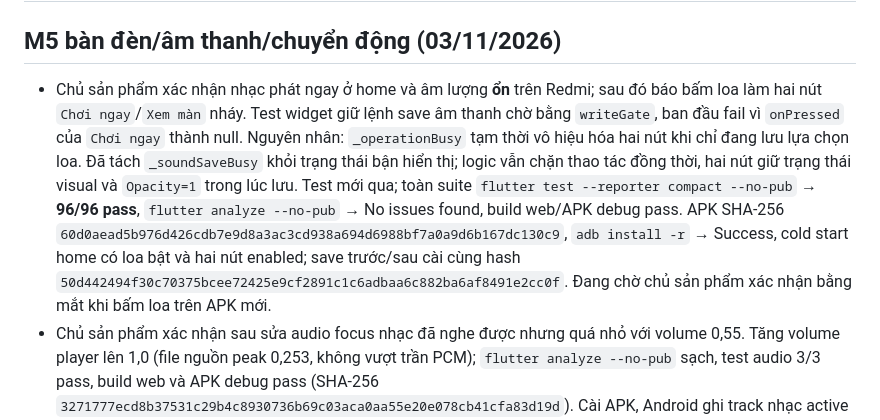
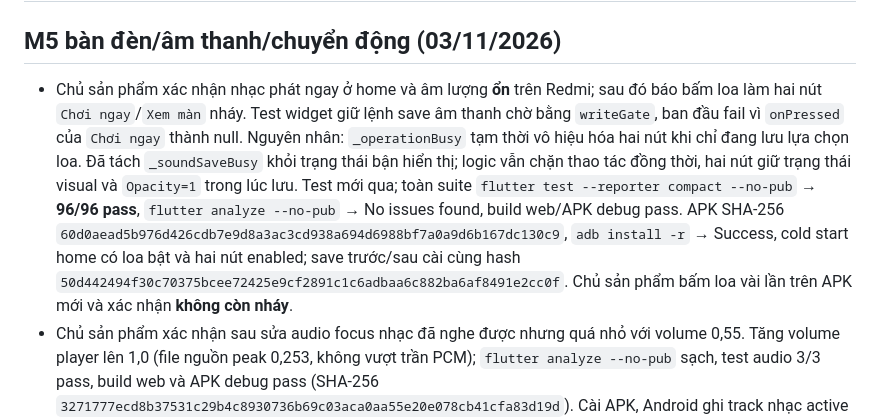
Before and after one commit to xuantoan98/ball-handler, a Markdown page: docs/QA.md, the part around the change. Rendered like a GitHub page.

```diff
--- a/docs/QA.md
+++ b/docs/QA.md
@@ -2,7 +2,7 @@
 
 ## M5 bàn đèn/âm thanh/chuyển động (03/11/2026)
 
-- Chủ sản phẩm xác nhận nhạc phát ngay ở home và âm lượng **ổn** trên Redmi; sau đó báo bấm loa làm hai nút `Chơi ngay`/`Xem màn` nháy. Test widget giữ lệnh save âm thanh chờ bằng `writeGate`, ban đầu fail vì `onPressed` của `Chơi ngay` thành null. Nguyên nhân: `_operationBusy` tạm thời vô hiệu hóa hai nút khi chỉ đang lưu lựa chọn loa. Đã tách `_soundSaveBusy` khỏi trạng thái bận hiển thị; logic vẫn chặn thao tác đồng thời, hai nút giữ trạng thái visual và `Opacity=1` trong lúc lưu. Test mới qua; toàn suite `flutter test --reporter compact --no-pub` → **96/96 pass**, `flutter analyze --no-pub` → No issues found, build web/APK debug pass. APK SHA-256 `60d0aead5b976d426cdb7e9d8a3ac3cd938a694d6988bf7a0a9d6b167dc130c9`, `adb install -r` → Success, cold start home có loa bật và hai nút enabled; save trước/sau cài cùng hash `50d442494f30c70375bcee72425e9cf2891c1c6adbaa6c882ba6af8491e2cc0f`. Đang chờ chủ sản phẩm xác nhận bằng mắt khi bấm loa trên APK mới.
+- Chủ sản phẩm xác nhận nhạc phát ngay ở home và âm lượng **ổn** trên Redmi; sau đó báo bấm loa làm hai nút `Chơi ngay`/`Xem màn` nháy. Test widget giữ lệnh save âm thanh chờ bằng `writeGate`, ban đầu fail vì `onPressed` của `Chơi ngay` thành null. Nguyên nhân: `_operationBusy` tạm thời vô hiệu hóa hai nút khi chỉ đang lưu lựa chọn loa. Đã tách `_soundSaveBusy` khỏi trạng thái bận hiển thị; logic vẫn chặn thao tác đồng thời, hai nút giữ trạng thái visual và `Opacity=1` trong lúc lưu. Test mới qua; toàn suite `flutter test --reporter compact --no-pub` → **96/96 pass**, `flutter analyze --no-pub` → No issues found, build web/APK debug pass. APK SHA-256 `60d0aead5b976d426cdb7e9d8a3ac3cd938a694d6988bf7a0a9d6b167dc130c9`, `adb install -r` → Success, cold start home có loa bật và hai nút enabled; save trước/sau cài cùng hash `50d442494f30c70375bcee72425e9cf2891c1c6adbaa6c882ba6af8491e2cc0f`. Chủ sản phẩm bấm loa vài lần trên APK mới và xác nhận **không còn nháy**.
 - Chủ sản phẩm xác nhận sau sửa audio focus nhạc đã nghe được nhưng quá nhỏ với volume 0,55. Tăng volume player lên 1,0 (file nguồn peak 0,253, không vượt trần PCM); `flutter analyze --no-pub` sạch, test audio 3/3 pass, build web và APK debug pass (SHA-256 `3271777ecd8b37531c29b4c8930736b69c03aca0aa55e20e078cb41cfa83d19d`). Cài APK, Android ghi track nhạc active ở mức player 0 dB. Chủ sản phẩm báo mức âm **ổn**, nhưng yêu cầu nhạc phát ngay ở màn chờ.
 - Đã cho `GameAudio` tự mở khóa trên Android/native, còn web vẫn chờ gesture để tuân autoplay; `unlock()` lặp không phát thêm loop. Test mới `native music starts on the waiting screen without a gesture`; toàn bộ `flutter test --reporter compact --no-pub` → **95/95 pass**, `flutter analyze --no-pub` → No issues found, build web và APK debug pass. APK mới SHA-256 `c652faa438d34a07f95d3e62a18a4e8618694663bd1f9341dae52f7ba06f5d4f`; `adb install -r` → Success. Sau force-stop/mở app lạnh **không chạm**, semantics ở home với loa bật, `dumpsys media.audio_flinger` ghi track PID 25566 active, volume player 0 dB. Save trước/sau cùng SHA-256 `50d442494f30c70375bcee72425e9cf2891c1c6adbaa6c882ba6af8491e2cc0f`. Chủ sản phẩm xác nhận đã nghe nhạc ngay và âm lượng ổn.
 - Phản hồi nghe trên Redmi: chủ sản phẩm **không nghe nhạc nền**, chỉ nghe tiếng chạm sao. Điều tra `music.ogg`: GStreamer giải mã Ogg Vorbis thành PCM; 33,65 giây có RMS toàn file −26,3 dBFS, từng giây khoảng −25 đến −28 dBFS, nên file không im lặng. Android log đã nạp `audio/music.ogg` và xin audio focus. Tăng volume player 0,12→0,55, build/cài APK SHA-256 `a395dbc41766d09aa93b3bc86bc36c5c3f2421a91304a4619cba5eb670fe15e9`; chủ sản phẩm **vẫn không nghe nhạc**. Do đó tăng volume riêng không giải quyết lỗi.
```
Also changed, not shown: docs/PROGRESS.md (+2 -2 lines).
